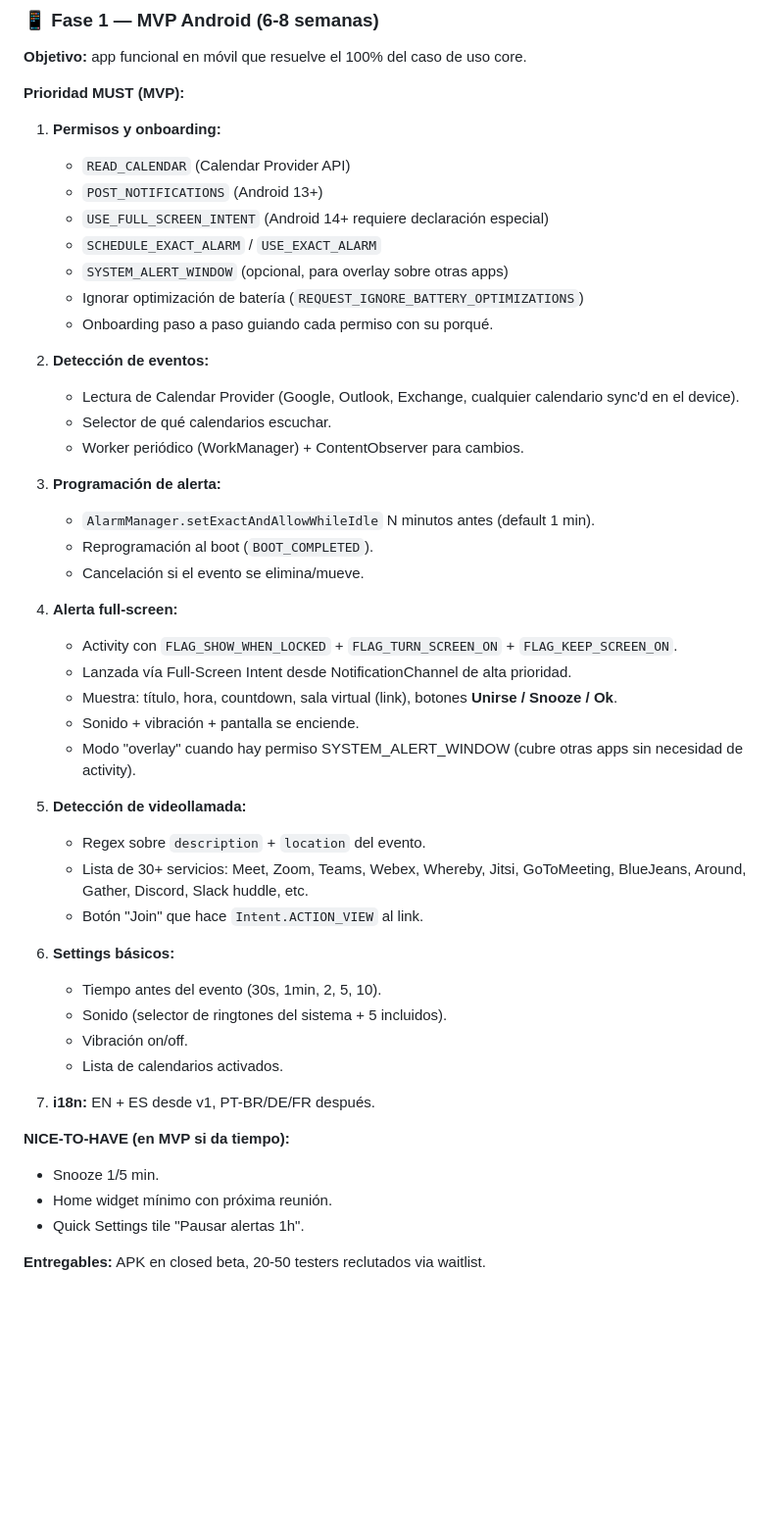
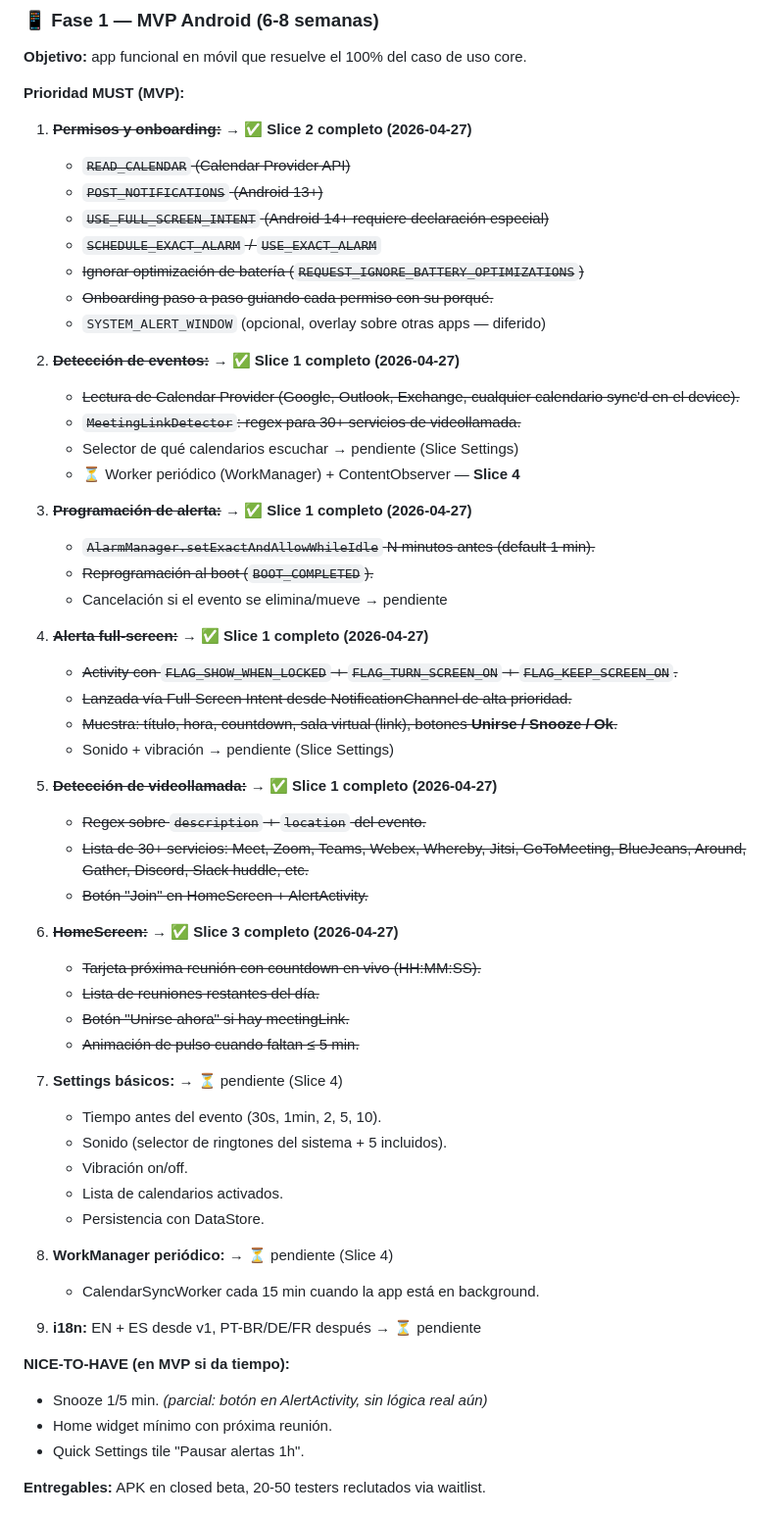
Before and after one commit to RomanFdez/wakeywakey, a Markdown page: ROADMAP.md, the part around the change. Shown at 98% size. Rendered like a GitHub page; blank space fills up the shorter version.

Commit message:
docs: actualizar ROADMAP — Slices 1, 2, 3 completados

```diff
--- a/ROADMAP.md
+++ b/ROADMAP.md
@@ -121,47 +121,57 @@
 **Objetivo:** app funcional en móvil que resuelve el 100% del caso de uso core.
 
 **Prioridad MUST (MVP):**
-1. **Permisos y onboarding:**
-   - `READ_CALENDAR` (Calendar Provider API)
-   - `POST_NOTIFICATIONS` (Android 13+)
-   - `USE_FULL_SCREEN_INTENT` (Android 14+ requiere declaración especial)
-   - `SCHEDULE_EXACT_ALARM` / `USE_EXACT_ALARM`
-   - `SYSTEM_ALERT_WINDOW` (opcional, para overlay sobre otras apps)
-   - Ignorar optimización de batería (`REQUEST_IGNORE_BATTERY_OPTIMIZATIONS`)
-   - Onboarding paso a paso guiando cada permiso con su porqué.
+1. ~~**Permisos y onboarding:**~~ → ✅ **Slice 2 completo (2026-04-27)**
+   - ~~`READ_CALENDAR` (Calendar Provider API)~~
+   - ~~`POST_NOTIFICATIONS` (Android 13+)~~
+   - ~~`USE_FULL_SCREEN_INTENT` (Android 14+ requiere declaración especial)~~
+   - ~~`SCHEDULE_EXACT_ALARM` / `USE_EXACT_ALARM`~~
+   - ~~Ignorar optimización de batería (`REQUEST_IGNORE_BATTERY_OPTIMIZATIONS`)~~
+   - ~~Onboarding paso a paso guiando cada permiso con su porqué.~~
+   - `SYSTEM_ALERT_WINDOW` (opcional, overlay sobre otras apps — diferido)
 
-2. **Detección de eventos:**
-   - Lectura de Calendar Provider (Google, Outlook, Exchange, cualquier calendario sync'd en el device).
-   - Selector de qué calendarios escuchar.
-   - Worker periódico (WorkManager) + ContentObserver para cambios.
+2. ~~**Detección de eventos:**~~ → ✅ **Slice 1 completo (2026-04-27)**
+   - ~~Lectura de Calendar Provider (Google, Outlook, Exchange, cualquier calendario sync'd en el device).~~
+   - ~~`MeetingLinkDetector`: regex para 30+ servicios de videollamada.~~
+   - Selector de qué calendarios escuchar → pendiente (Slice Settings)
+   - ⏳ Worker periódico (WorkManager) + ContentObserver — **Slice 4**
 
-3. **Programación de alerta:**
-   - `AlarmManager.setExactAndAllowWhileIdle` N minutos antes (default 1 min).
-   - Reprogramación al boot (`BOOT_COMPLETED`).
-   - Cancelación si el evento se elimina/mueve.
+3. ~~**Programación de alerta:**~~ → ✅ **Slice 1 completo (2026-04-27)**
+   - ~~`AlarmManager.setExactAndAllowWhileIdle` N minutos antes (default 1 min).~~
+   - ~~Reprogramación al boot (`BOOT_COMPLETED`).~~
+   - Cancelación si el evento se elimina/mueve → pendiente
 
-4. **Alerta full-screen:**
-   - Activity con `FLAG_SHOW_WHEN_LOCKED` + `FLAG_TURN_SCREEN_ON` + `FLAG_KEEP_SCREEN_ON`.
-   - Lanzada vía Full-Screen Intent desde NotificationChannel de alta prioridad.
-   - Muestra: título, hora, countdown, sala virtual (link), botones **Unirse / Snooze / Ok**.
-   - Sonido + vibración + pantalla se enciende.
-   - Modo "overlay" cuando hay permiso SYSTEM_ALERT_WINDOW (cubre otras apps sin necesidad de activity).
+4. ~~**Alerta full-screen:**~~ → ✅ **Slice 1 completo (2026-04-27)**
+   - ~~Activity con `FLAG_SHOW_WHEN_LOCKED` + `FLAG_TURN_SCREEN_ON` + `FLAG_KEEP_SCREEN_ON`.~~
+   - ~~Lanzada vía Full-Screen Intent desde NotificationChannel de alta prioridad.~~
+   - ~~Muestra: título, hora, countdown, sala virtual (link), botones **Unirse / Snooze / Ok**.~~
+   - Sonido + vibración → pendiente (Slice Settings)
 
-5. **Detección de videollamada:**
-   - Regex sobre `description` + `location` del evento.
-   - Lista de 30+ servicios: Meet, Zoom, Teams, Webex, Whereby, Jitsi, GoToMeeting, BlueJeans, Around, Gather, Discord, Slack huddle, etc.
-   - Botón "Join" que hace `Intent.ACTION_VIEW` al link.
+5. ~~**Detección de videollamada:**~~ → ✅ **Slice 1 completo (2026-04-27)**
+   - ~~Regex sobre `description` + `location` del evento.~~
+   - ~~Lista de 30+ servicios: Meet, Zoom, Teams, Webex, Whereby, Jitsi, GoToMeeting, BlueJeans, Around, Gather, Discord, Slack huddle, etc.~~
+   - ~~Botón "Join" en HomeScreen + AlertActivity.~~
 
-6. **Settings básicos:**
+6. ~~**HomeScreen:**~~ → ✅ **Slice 3 completo (2026-04-27)**
+   - ~~Tarjeta próxima reunión con countdown en vivo (HH:MM:SS).~~
+   - ~~Lista de reuniones restantes del día.~~
+   - ~~Botón "Unirse ahora" si hay meetingLink.~~
+   - ~~Animación de pulso cuando faltan ≤ 5 min.~~
+
+7. **Settings básicos:** → ⏳ pendiente (Slice 4)
    - Tiempo antes del evento (30s, 1min, 2, 5, 10).
    - Sonido (selector de ringtones del sistema + 5 incluidos).
    - Vibración on/off.
    - Lista de calendarios activados.
+   - Persistencia con DataStore.
 
-7. **i18n:** EN + ES desde v1, PT-BR/DE/FR después.
+8. **WorkManager periódico:** → ⏳ pendiente (Slice 4)
+   - CalendarSyncWorker cada 15 min cuando la app está en background.
+
+9. **i18n:** EN + ES desde v1, PT-BR/DE/FR después → ⏳ pendiente
 
 **NICE-TO-HAVE (en MVP si da tiempo):**
-- Snooze 1/5 min.
+- Snooze 1/5 min. *(parcial: botón en AlertActivity, sin lógica real aún)*
 - Home widget mínimo con próxima reunión.
 - Quick Settings tile "Pausar alertas 1h".
 
```
